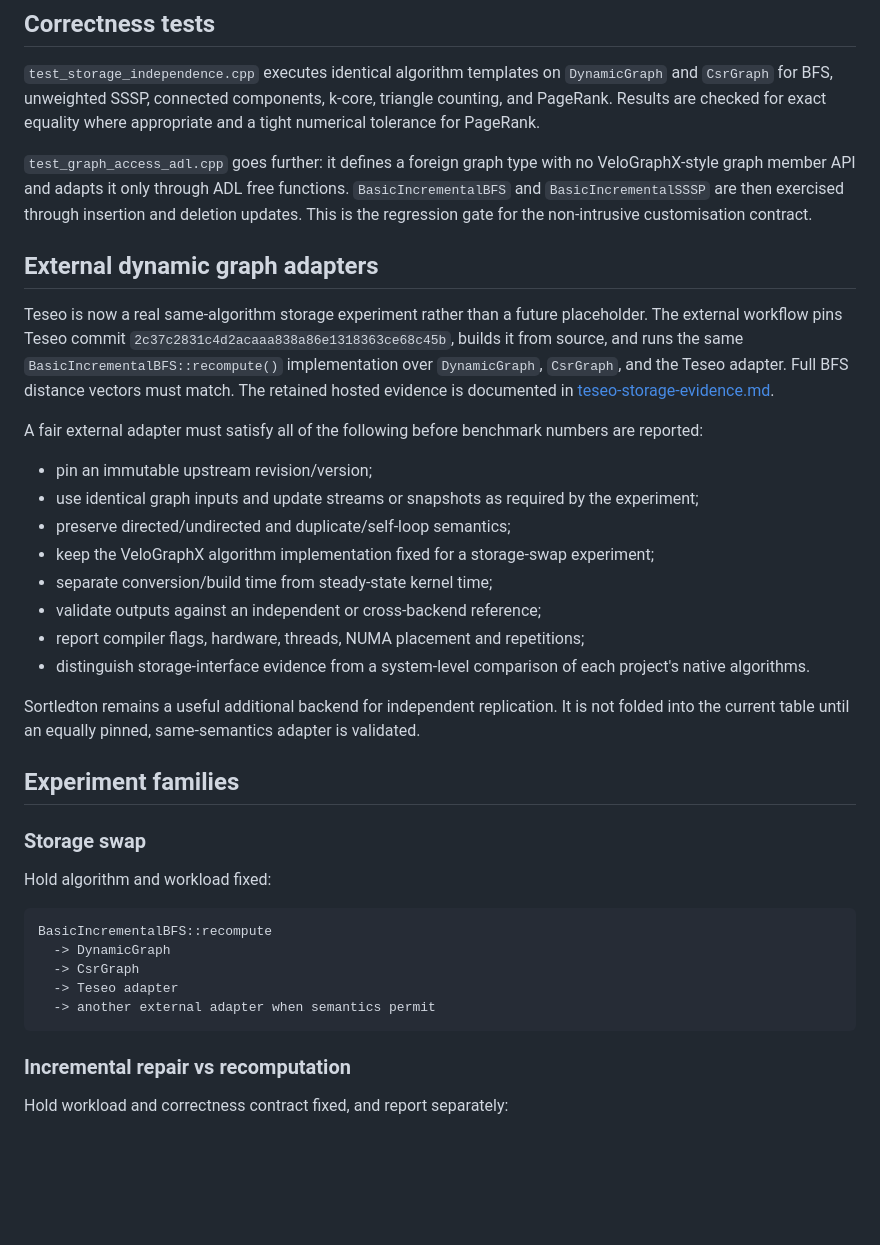
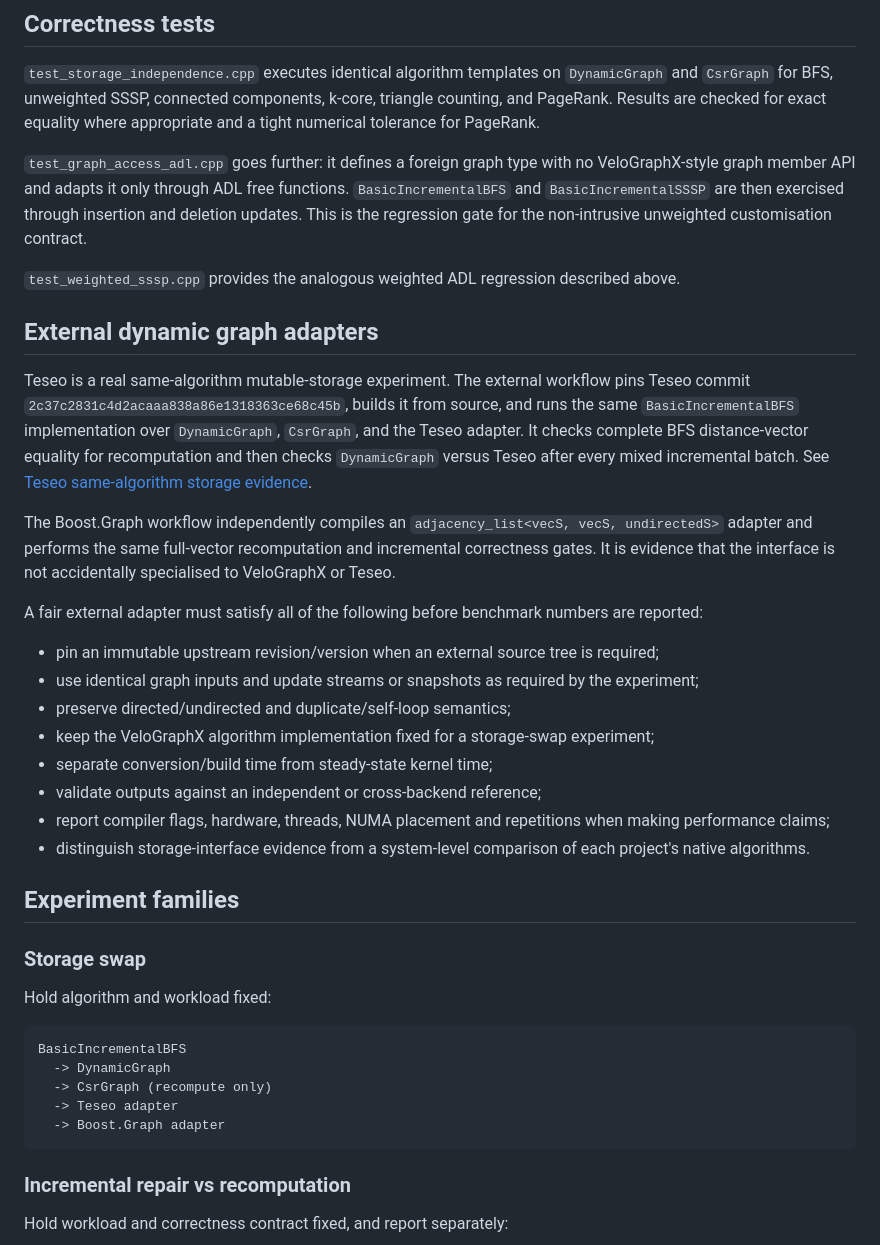
Before and after one commit to sauravsingla/VeloGraphX, a Markdown page: docs/graph-abstraction.md, the part around one of its changes. GitHub-like rendering; blank space fills up the shorter version.

````diff
--- a/docs/graph-abstraction.md
+++ b/docs/graph-abstraction.md
@@ -52,24 +61,26 @@ This benchmark answers a storage question: with algorithm semantics fixed, how m
 
 `test_storage_independence.cpp` executes identical algorithm templates on `DynamicGraph` and `CsrGraph` for BFS, unweighted SSSP, connected components, k-core, triangle counting, and PageRank. Results are checked for exact equality where appropriate and a tight numerical tolerance for PageRank.
 
-`test_graph_access_adl.cpp` goes further: it defines a foreign graph type with no VeloGraphX-style graph member API and adapts it only through ADL free functions. `BasicIncrementalBFS` and `BasicIncrementalSSSP` are then exercised through insertion and deletion updates. This is the regression gate for the non-intrusive customisation contract.
+`test_graph_access_adl.cpp` goes further: it defines a foreign graph type with no VeloGraphX-style graph member API and adapts it only through ADL free functions. `BasicIncrementalBFS` and `BasicIncrementalSSSP` are then exercised through insertion and deletion updates. This is the regression gate for the non-intrusive unweighted customisation contract.
+
+`test_weighted_sssp.cpp` provides the analogous weighted ADL regression described above.
 
 ## External dynamic graph adapters
 
-Teseo is now a real same-algorithm storage experiment rather than a future placeholder. The external workflow pins Teseo commit `2c37c2831c4d2acaaa838a86e1318363ce68c45b`, builds it from source, and runs the same `BasicIncrementalBFS::recompute()` implementation over `DynamicGraph`, `CsrGraph`, and the Teseo adapter. Full BFS distance vectors must match. The retained hosted evidence is documented in [teseo-storage-evidence.md](teseo-storage-evidence.md).
+Teseo is a real same-algorithm mutable-storage experiment. The external workflow pins Teseo commit `2c37c2831c4d2acaaa838a86e1318363ce68c45b`, builds it from source, and runs the same `BasicIncrementalBFS` implementation over `DynamicGraph`, `CsrGraph`, and the Teseo adapter. It checks complete BFS distance-vector equality for recomputation and then checks `DynamicGraph` versus Teseo after every mixed incremental batch. See [Teseo same-algorithm storage evidence](teseo-storage-evidence.md).
+
+The Boost.Graph workflow independently compiles an `adjacency_list<vecS, vecS, undirectedS>` adapter and performs the same full-vector recomputation and incremental correctness gates. It is evidence that the interface is not accidentally specialised to VeloGraphX or Teseo.
 
 A fair external adapter must satisfy all of the following before benchmark numbers are reported:
 
-- pin an immutable upstream revision/version;
+- pin an immutable upstream revision/version when an external source tree is required;
 - use identical graph inputs and update streams or snapshots as required by the experiment;
 - preserve directed/undirected and duplicate/self-loop semantics;
 - keep the VeloGraphX algorithm implementation fixed for a storage-swap experiment;
 - separate conversion/build time from steady-state kernel time;
 - validate outputs against an independent or cross-backend reference;
-- report compiler flags, hardware, threads, NUMA placement and repetitions;
+- report compiler flags, hardware, threads, NUMA placement and repetitions when making performance claims;
 - distinguish storage-interface evidence from a system-level comparison of each project's native algorithms.
-
-Sortledton remains a useful additional backend for independent replication. It is not folded into the current table until an equally pinned, same-semantics adapter is validated.
 
 ## Experiment families
 
@@ -78,11 +89,11 @@ Sortledton remains a useful additional backend for independent replication. It i
 Hold algorithm and workload fixed:
 
 ```text
-BasicIncrementalBFS::recompute
+BasicIncrementalBFS
   -> DynamicGraph
-  -> CsrGraph
+  -> CsrGraph (recompute only)
   -> Teseo adapter
-  -> another external adapter when semantics permit
+  -> Boost.Graph adapter
 ```
 
 ### Incremental repair vs recomputation
````
Also changed, not shown: other parts of docs/graph-abstraction.md (+15 -6 lines).
